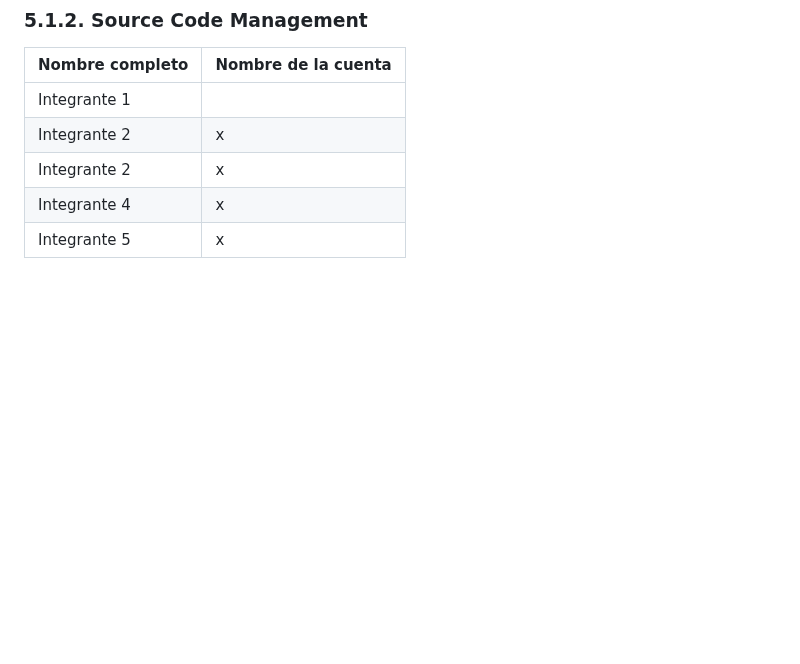
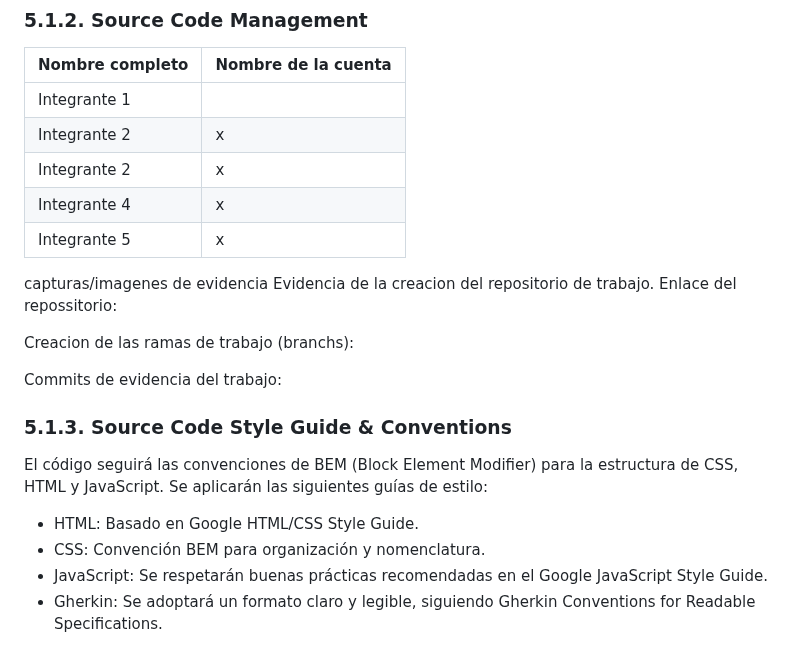
Before and after one commit to upc-pre-202402-SI385-AgroCosechaPeru/AgroCosechaPeru-FrontEnd, a Markdown page: README.md, the part around the change. Rendered like a GitHub page; blank space fills up the shorter version.

```diff
--- a/README.md
+++ b/README.md
@@ -26,3 +26,17 @@ En esta sección, se definen las herramientas utilizadas en cada fase del desarr
 | Integrante 2 | x |
 | Integrante 4 | x |
 | Integrante 5 | x |
+
+capturas/imagenes de evidencia
+Evidencia de la creacion del repositorio de trabajo. Enlace del repossitorio:
+
+Creacion de las ramas de trabajo (branchs):
+
+Commits de evidencia del trabajo:
+
+### 5.1.3. Source Code Style Guide & Conventions
+El código seguirá las convenciones de BEM (Block Element Modifier) para la estructura de CSS, HTML y JavaScript. Se aplicarán las siguientes guías de estilo:
+- HTML: Basado en Google HTML/CSS Style Guide.
+- CSS: Convención BEM para organización y nomenclatura.
+- JavaScript: Se respetarán buenas prácticas recomendadas en el Google JavaScript Style Guide.
+- Gherkin: Se adoptará un formato claro y legible, siguiendo Gherkin Conventions for Readable Specifications.
```
